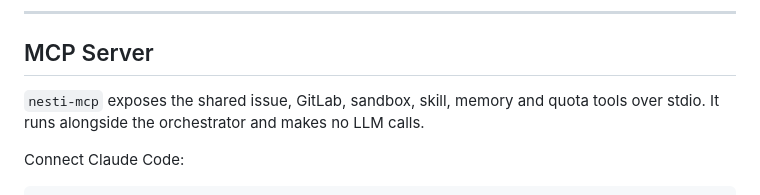
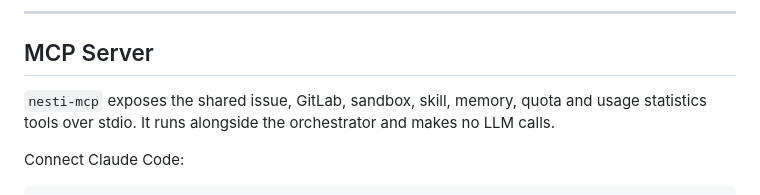
Before and after one commit to samettemizer/nesti, a Markdown page: README.md, the part around the change. GitHub-like rendering.

```diff
--- a/README.md
+++ b/README.md
@@ -277,7 +277,7 @@ docker exec nesti-orchestrator python scripts/preflight.py
 
 ## MCP Server
 
-`nesti-mcp` exposes the shared issue, GitLab, sandbox, skill, memory and quota
+`nesti-mcp` exposes the shared issue, GitLab, sandbox, skill, memory, quota and usage statistics
 tools over stdio. It runs alongside the orchestrator and makes no LLM calls.
 
 Connect Claude Code:
```
Also changed, not shown: CLAUDE.md (+4 -2 lines).
